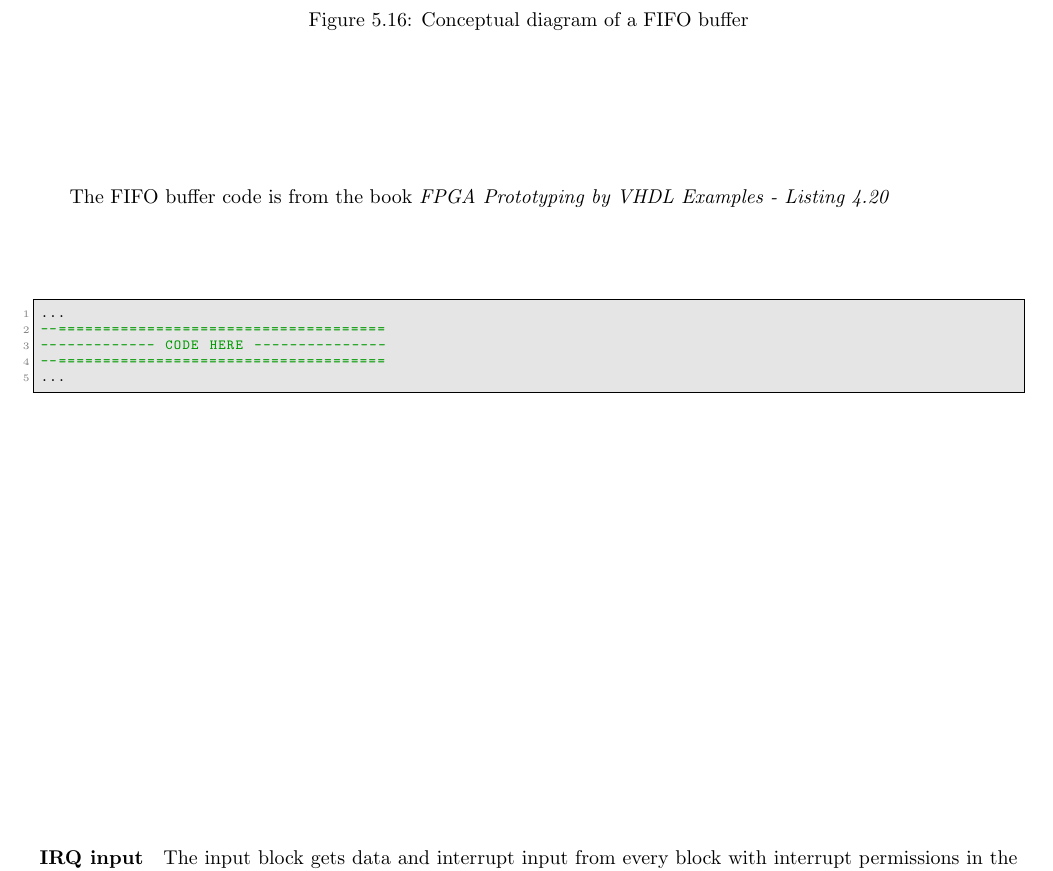
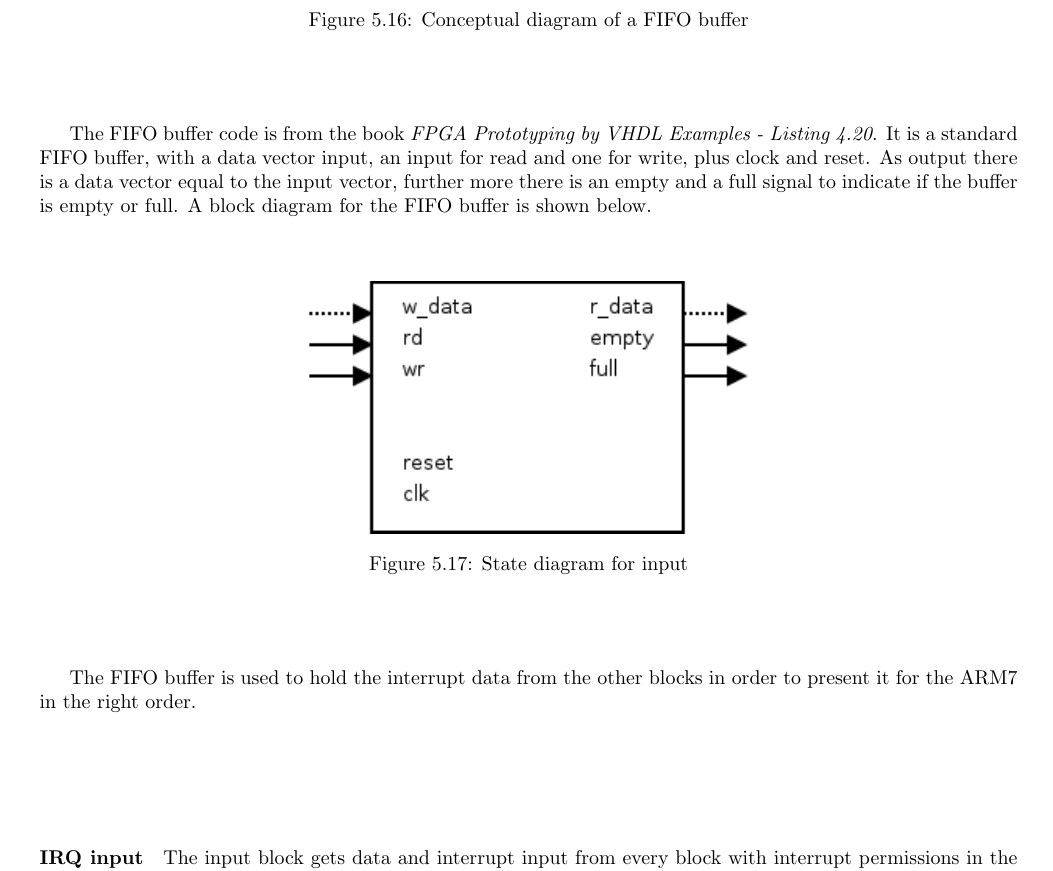
Before and after one commit to TeamUnix/Project4, a LaTeX thesis (pro4.tex, which reads content/realisation/tb5.tex): part of page 76 of 84, cut so that both start at the same text. Compiled offline with pdfLaTeX.

Commit message:
tb5 update

```diff
--- a/content/realisation/tb5.tex
+++ b/content/realisation/tb5.tex
@@ -405,14 +405,15 @@ The FIFO buffer is where the interrupt data is stored before they a read. The in
 		\caption{Conceptual diagram of a FIFO buffer}
 	\end{centering}
 \end{figure}
-The FIFO buffer code is from the book \textit{FPGA Prototyping by VHDL Examples - Listing 4.20}
-\begin{lstlisting}[language=VHDL]
-...
---=====================================
-------------- CODE HERE ---------------
---=====================================
-...
-\end{lstlisting}
+The FIFO buffer code is from the book \textit{FPGA Prototyping by VHDL Examples - Listing 4.20}. It is a standard FIFO buffer, with a data vector input, an input for read and one for write, plus clock and reset. As output there is a data vector equal to the input vector, further more there is an empty and a full signal to indicate if the buffer is empty or full. A block diagram for the FIFO buffer is shown below.
+\begin{figure}[H]
+	\begin{centering}
+		%\missingfigure{Updated timebox figure}
+		\includegraphics[width=0.45\textwidth]{images/tb5_fifo_block.png}
+		\caption{State diagram for input}
+	\end{centering}
+\end{figure}
+The FIFO buffer is used to hold the interrupt data from the other blocks in order to present it for the ARM7 in the right order.
 \paragraph{IRQ input}
 The input block gets data and interrupt input from every block with interrupt permissions in the system. The purpose of the block is to handle which block is interrupting and which data that have to be written to the FIFO in order to be handle by the ARM7 in the right way. Below the state diagram of the input block is shown. The purpose of a state digram is to make the coding easier.\\
 When in IDLE the FIFO write is set low, the interrupt inputs is check, if non of them is high the interrupt counter is set low, to enable new interrupts. If a interrupt is high the state is change to IRQx, where the data output to the FIFO is set to the data from the interrupting source, after that is checks if it is the first time this data is written to the FIFO, if that is the case, the data is written to the FIFO and the returns to IDLE.
```
Also changed, not shown: images/tb5_fifo_block.png (added).
